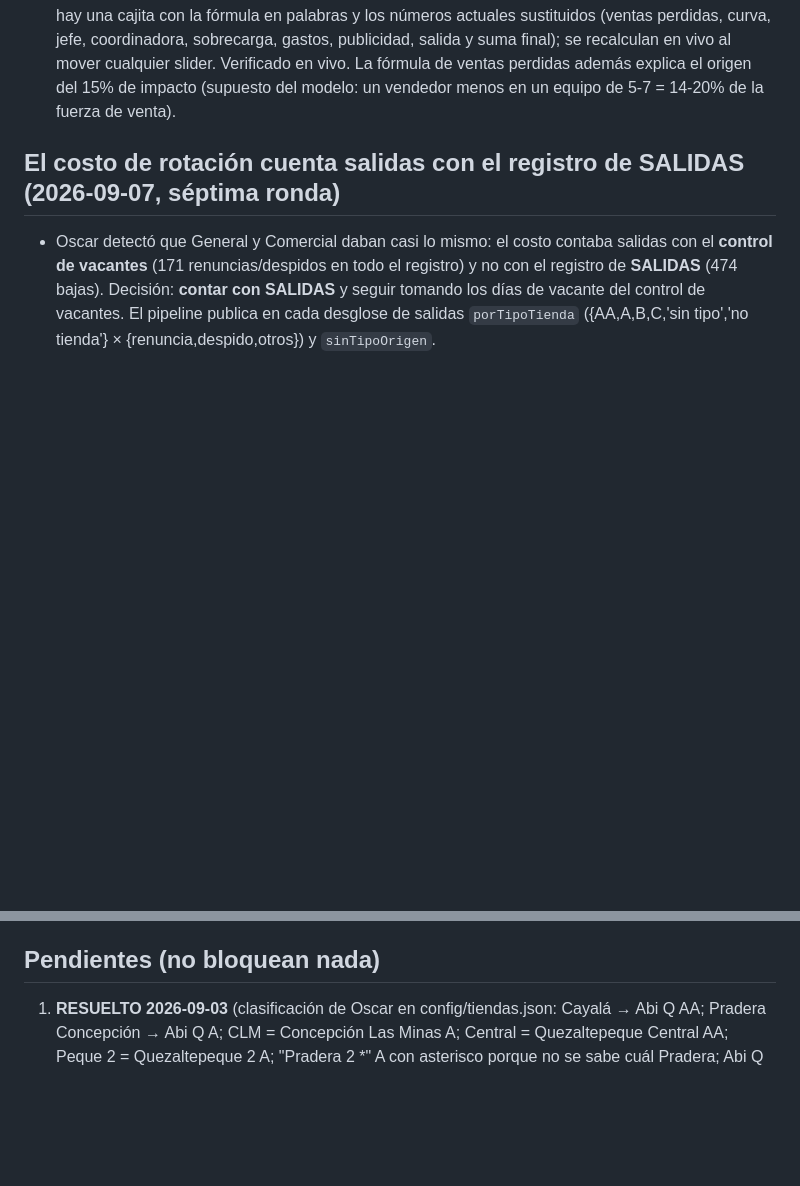
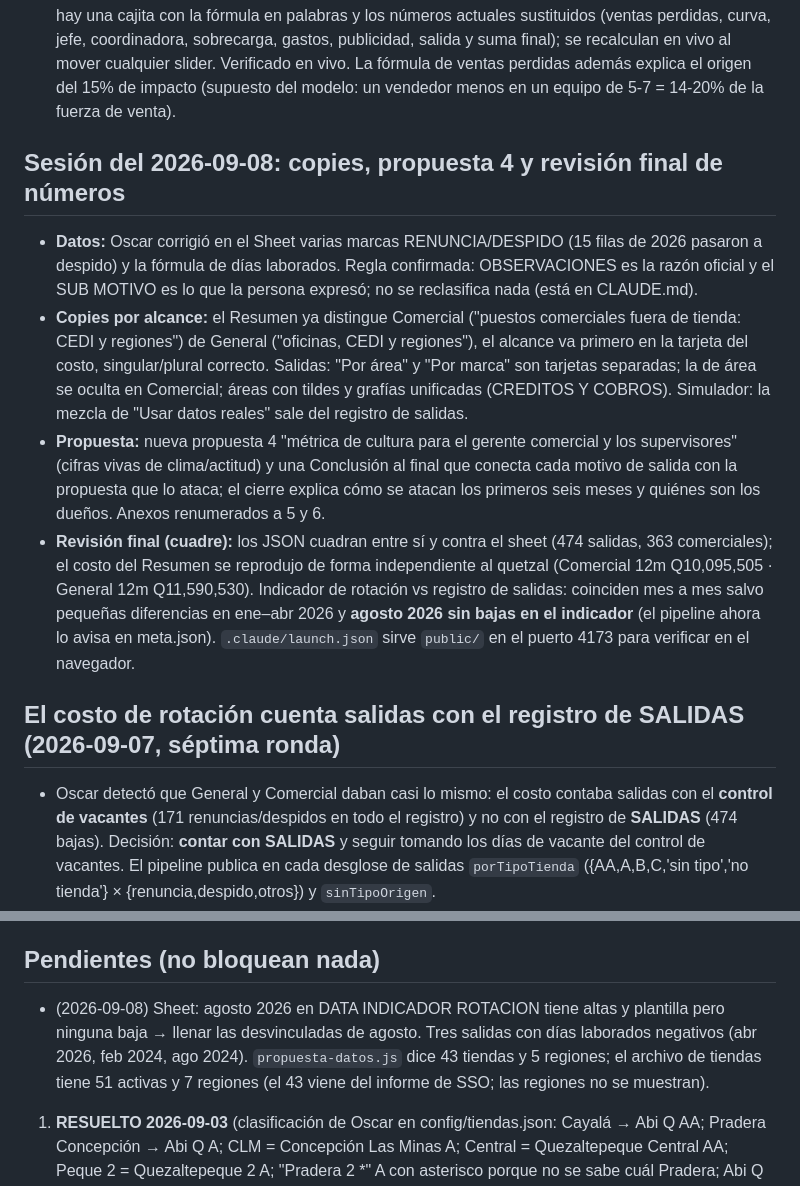
Before and after one commit to Oscarim79/dashboard-rrhh, a Markdown page: ESTADO.md, 2 parts joined by grey strips. Rendered like a GitHub page; blank space fills up the shorter version.

Commit message:
ESTADO.md: sesión 2026-09-08 (copies, propuesta 4, conclusión, revisión final)
Co-Authored-By: Claude Fable 5.1 <noreply@anthropic.com>

```diff
--- a/ESTADO.md
+++ b/ESTADO.md
@@ -27,6 +27,27 @@
   final); se recalculan en vivo al mover cualquier slider. Verificado en vivo. La fórmula de
   ventas perdidas además explica el origen del 15% de impacto (supuesto del modelo: un vendedor
   menos en un equipo de 5-7 = 14-20% de la fuerza de venta).
+
+## Sesión del 2026-09-08: copies, propuesta 4 y revisión final de números
+
+- **Datos:** Oscar corrigió en el Sheet varias marcas RENUNCIA/DESPIDO (15 filas de 2026 pasaron a
+  despido) y la fórmula de días laborados. Regla confirmada: OBSERVACIONES es la razón oficial y el
+  SUB MOTIVO es lo que la persona expresó; no se reclasifica nada (está en CLAUDE.md).
+- **Copies por alcance:** el Resumen ya distingue Comercial ("puestos comerciales fuera de tienda:
+  CEDI y regiones") de General ("oficinas, CEDI y regiones"), el alcance va primero en la tarjeta
+  del costo, singular/plural correcto. Salidas: "Por área" y "Por marca" son tarjetas separadas; la
+  de área se oculta en Comercial; áreas con tildes y grafías unificadas (CREDITOS Y COBROS).
+  Simulador: la mezcla de "Usar datos reales" sale del registro de salidas.
+- **Propuesta:** nueva propuesta 4 "métrica de cultura para el gerente comercial y los supervisores"
+  (cifras vivas de clima/actitud) y una Conclusión al final que conecta cada motivo de salida con la
+  propuesta que lo ataca; el cierre explica cómo se atacan los primeros seis meses y quiénes son los
+  dueños. Anexos renumerados a 5 y 6.
+- **Revisión final (cuadre):** los JSON cuadran entre sí y contra el sheet (474 salidas, 363
+  comerciales); el costo del Resumen se reprodujo de forma independiente al quetzal (Comercial 12m
+  Q10,095,505 · General 12m Q11,590,530). Indicador de rotación vs registro de salidas: coinciden
+  mes a mes salvo pequeñas diferencias en ene–abr 2026 y **agosto 2026 sin bajas en el indicador**
+  (el pipeline ahora lo avisa en meta.json). `.claude/launch.json` sirve `public/` en el puerto 4173
+  para verificar en el navegador.
 
 ## El costo de rotación cuenta salidas con el registro de SALIDAS (2026-09-07, séptima ronda)
 
@@ -284,6 +305,11 @@
 
 ## Pendientes (no bloquean nada)
 
+- (2026-09-08) Sheet: agosto 2026 en DATA INDICADOR ROTACION tiene altas y plantilla pero ninguna
+  baja → llenar las desvinculadas de agosto. Tres salidas con días laborados negativos (abr 2026,
+  feb 2024, ago 2024). `propuesta-datos.js` dice 43 tiendas y 5 regiones; el archivo de tiendas
+  tiene 51 activas y 7 regiones (el 43 viene del informe de SSO; las regiones no se muestran).
+
 1. **RESUELTO 2026-09-03** (clasificación de Oscar en config/tiendas.json: Cayalá → Abi Q AA; Pradera Concepción → Abi Q A; CLM = Concepción Las Minas A; Central = Quezaltepeque Central AA; Peque 2 = Quezaltepeque 2 A; "Pradera 2 *" A con asterisco porque no se sabe cuál Pradera; Abi Q Online A; Catocha y Petapa cerradas. Solo quedan sin tipo tiendas cerradas, así que el supuesto del Resumen solo cubre sus salidas históricas). Antes — **Tiendas sin tipo**: Catocha, Petapa, Pradera Concepción (Americana), Pradera 2, Central,
    Peque 2, CLM, Abi Q Online. Desde 2026-09-01 sus salidas SÍ se costean en el Resumen con un
    **supuesto editable** (default 80% tipo B, resto C — pedido de Oscar, rotulado como supuesto).
```
